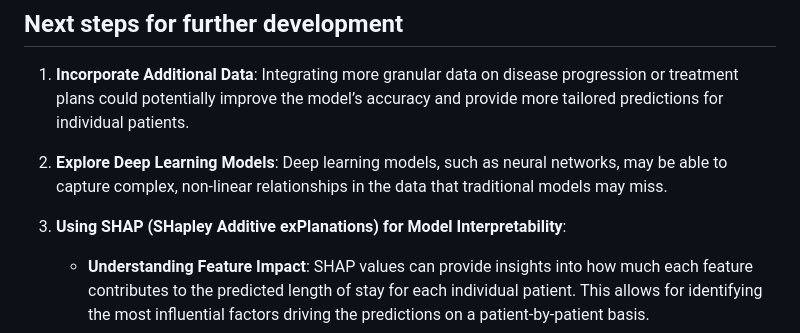
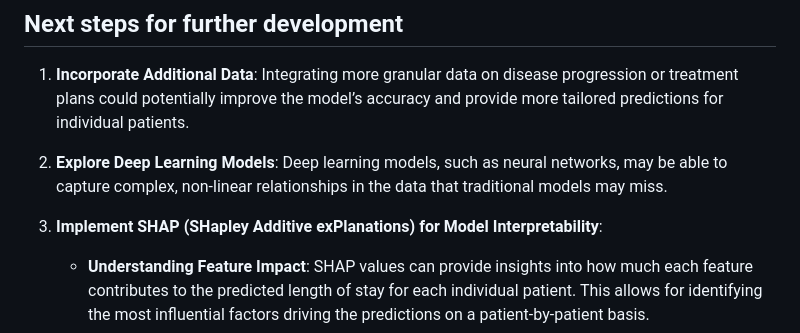
Before and after one commit to niin00/INF161-Estimation-Of-Hospital-Stay, a Markdown page: READMEE.md, the part around the change. GitHub-like rendering.

```diff
--- a/READMEE.md
+++ b/READMEE.md
@@ -147,7 +147,7 @@ print(f"Predicted Length of Stay: {prediction[0]} days")
 
 2. **Explore Deep Learning Models**: Deep learning models, such as neural networks, may be able to capture complex, non-linear relationships in the data that traditional models may miss.
 
-3. **Using SHAP (SHapley Additive exPlanations) for Model Interpretability**:
+3. **Implement SHAP (SHapley Additive exPlanations) for Model Interpretability**:
    - **Understanding Feature Impact**: SHAP values can provide insights into how much each feature contributes to the predicted length of stay for each individual patient. This allows for identifying the most influential factors driving the predictions on a patient-by-patient basis.
    - **Explaining Predictions**: SHAP can help explain why the model predicts a certain length of stay for a specific patient.
    - **Identifying Potential Biases**: By examining SHAP values across different patient subgroups (e.g., based on age, gender, or disease severity), potential biases in the model can be identified. It would be possible to detect if the model is overly reliant on age or gender, helping to ensure fair and unbiased predictions.
```
